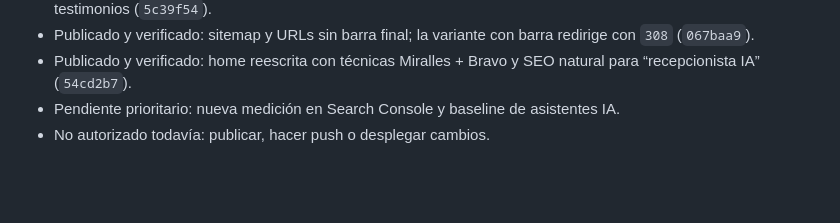
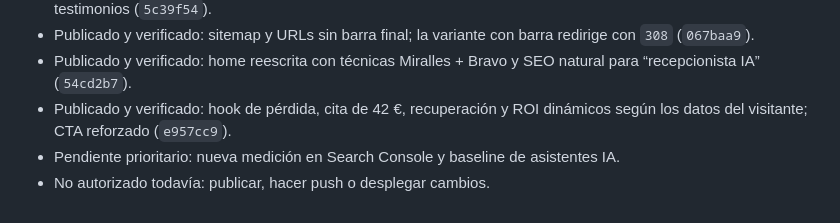
Before and after one commit to Rickyman42/nexux-pro, a Markdown page: progress/investigacion/estrategia-seo-20260821.md, the part around the change. Drawn GitHub-style; blank space fills up the shorter version.

Commit message:
docs(seo): registrar hook y ROI dinamicos

```diff
--- a/progress/investigacion/estrategia-seo-20260821.md
+++ b/progress/investigacion/estrategia-seo-20260821.md
@@ -103,5 +103,7 @@ de conversión. Ningún agente puede prometer posiciones; sí debe evitar contra
   (`067baa9`).
 - Publicado y verificado: home reescrita con técnicas Miralles + Bravo y SEO natural para “recepcionista IA”
   (`54cd2b7`).
+- Publicado y verificado: hook de pérdida, cita de 42 €, recuperación y ROI dinámicos según los datos del
+  visitante; CTA reforzado (`e957cc9`).
 - Pendiente prioritario: nueva medición en Search Console y baseline de asistentes IA.
 - No autorizado todavía: publicar, hacer push o desplegar cambios.
```
